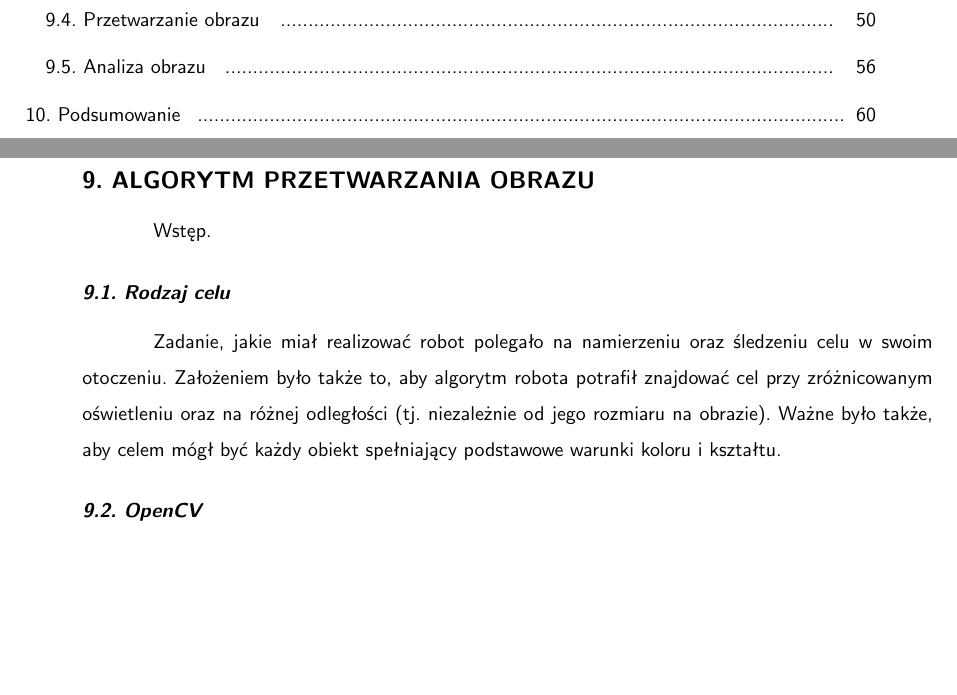
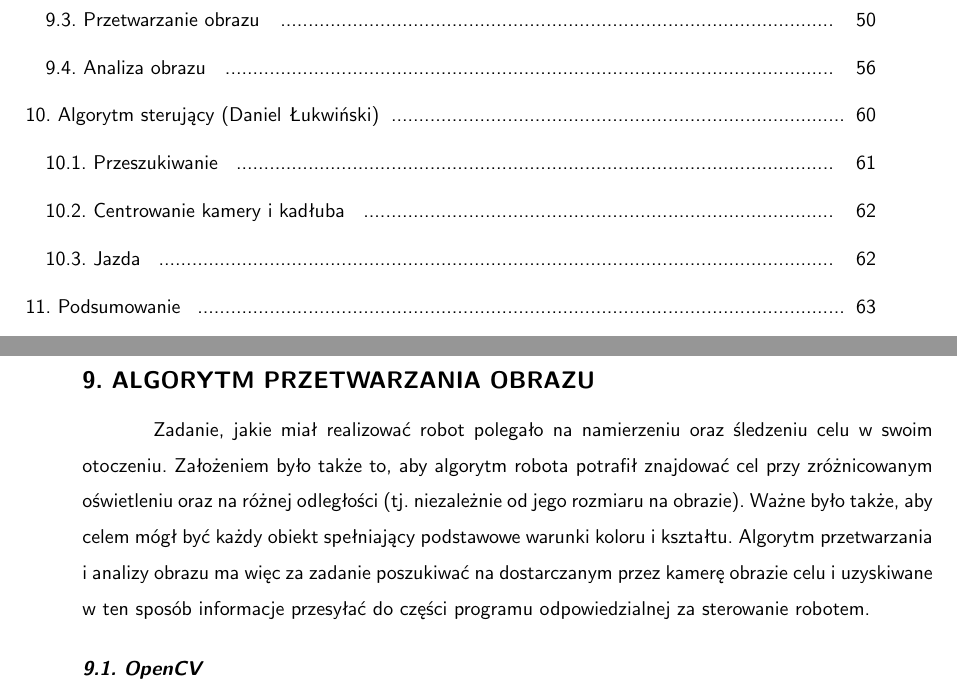
Before and after one commit to Calises/inz_tex, a LaTeX thesis (main.tex, which reads algorytm.tex): two parts of pages 8 and 49 of 66 before the commit and two parts of pages 8 and 49 of 69 after it, joined at a grey line, cut so that both start at the same text, the shorter picture padded with empty space. Compiled offline with pdfLaTeX.

Commit message:
-wstęp do algorytmu przetawrzania obrazu

```diff
--- a/algorytm.tex
+++ b/algorytm.tex
@@ -1,8 +1,5 @@
 \namedchapter[Daniel Łukwiński]{Algorytm przetwarzania obrazu}
-Wstęp.
-
-\namedsection{Rodzaj celu}
-Zadanie, jakie miał realizować robot polegało na namierzeniu oraz śledzeniu celu w swoim otoczeniu. Założeniem było także to, aby algorytm robota potrafił znajdować cel przy zróżnicowanym oświetleniu oraz na różnej odległości (tj. niezależnie od jego rozmiaru na obrazie). Ważne było także, aby celem mógł być każdy obiekt spełniający podstawowe warunki koloru i kształtu.
+Zadanie, jakie miał realizować robot polegało na namierzeniu oraz śledzeniu celu w swoim otoczeniu. Założeniem było także to, aby algorytm robota potrafił znajdować cel przy zróżnicowanym oświetleniu oraz na różnej odległości (tj. niezależnie od jego rozmiaru na obrazie). Ważne było także, aby celem mógł być każdy obiekt spełniający podstawowe warunki koloru i kształtu. Algorytm przetwarzania i analizy obrazu ma więc za zadanie poszukiwać na dostarczanym przez kamerę obrazie celu i uzyskiwane w ten sposób informacje przesyłać do części programu odpowiedzialnej za sterowanie robotem.
 
 \namedsection{OpenCV}
 OpenCV jest biblioteką służącą do wszechstronnej obróbki obrazu, wydaną na licencji BSD (\textit{Berkeley Software Distribution}), będącej zgodną z zasadami wolnego oprogramowania. Została ona napisana w C oraz C++, jednak możliwe jest je wykorzystywanie także w języku \textit{Python} oraz \textit{Java}. Wspiera ona takie systemy operacyjne jak: \textit{Windows, Linux, Mac OS, iOS} oraz \textit{Android}. Posiada ona moduły służące do pracy tak z obrazem dwuwymiarowym, jak i trójwymiarowym. Ponadto zawiera szereg modułów, służących między innymi do rozpoznawania twarzy, gestów czy systemów uczących się (ang. \textit{machine learning}).
```
Also changed, not shown: main.tex (+1 -0 lines), algorytm.tex (2 more changed lines).
